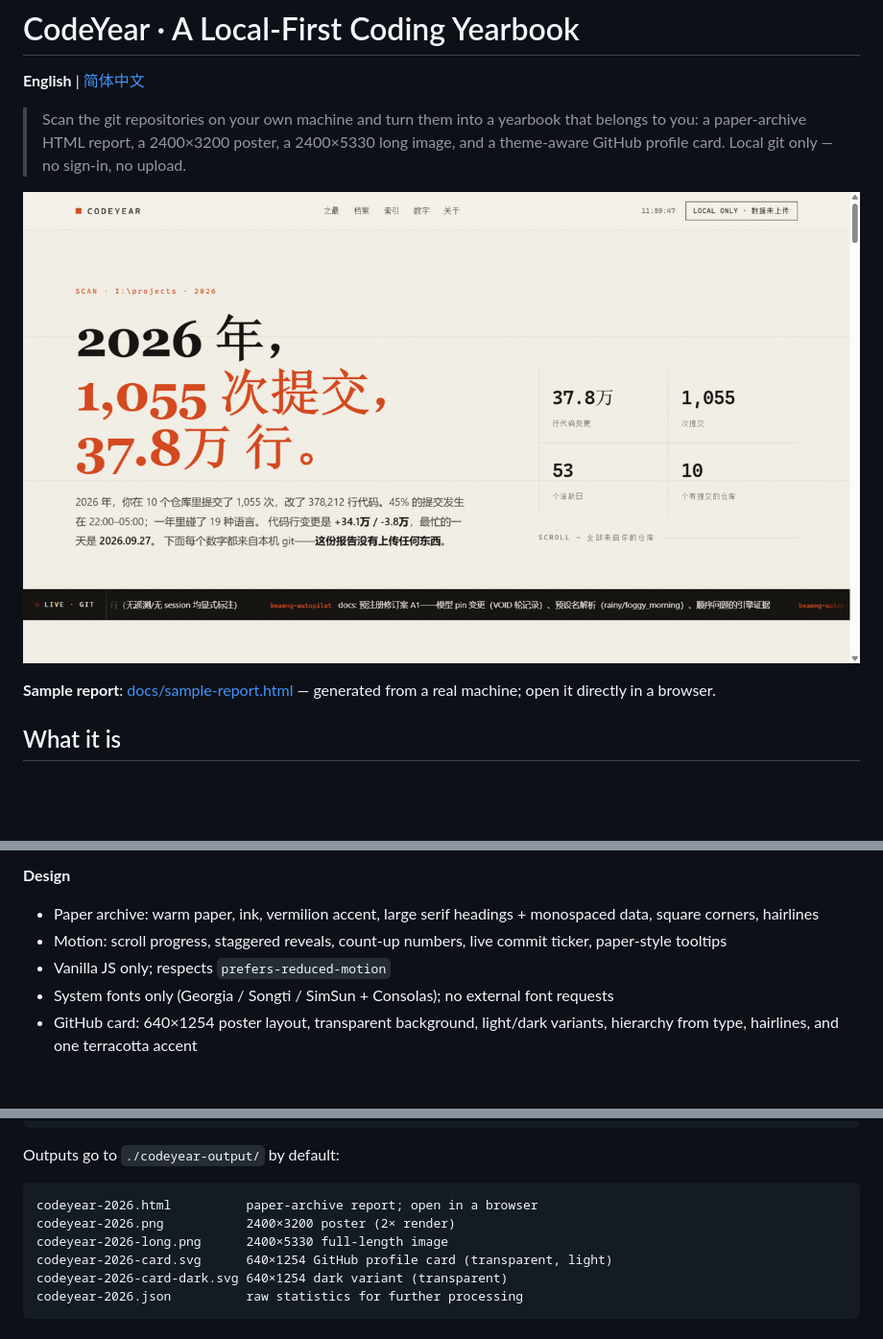
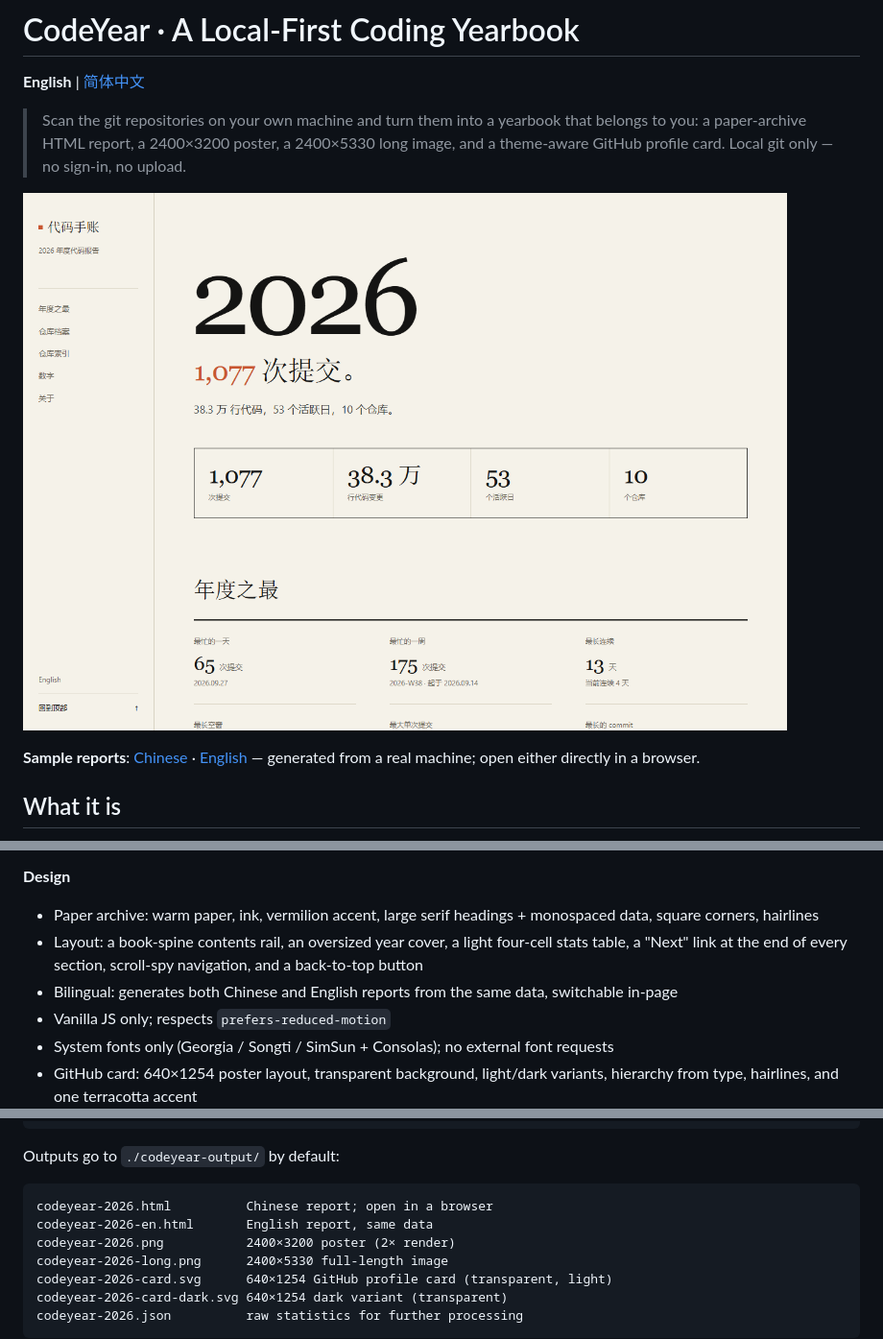
Before and after one commit to Qiongkura/codeyear, a Markdown page: README.en.md, 3 parts joined by grey strips. Shown at 96% size. GitHub-like rendering; pictures changed too: docs/report-preview.png; blank space fills up the shorter version.

Commit message:
feat: book-style report layout and English HTML edition

````diff
--- a/README.en.md
+++ b/README.en.md
@@ -8,7 +8,7 @@
 
 ![CodeYear report preview](docs/report-preview.png)
 
-**Sample report**: [docs/sample-report.html](docs/sample-report.html) — generated from a real machine; open it directly in a browser.
+**Sample reports**: [Chinese](docs/sample-report.html) · [English](docs/sample-report-en.html) — generated from a real machine; open either directly in a browser.
 
 ## What it is
 
@@ -42,7 +42,9 @@ By default it counts only commits authored by you (matching git `user.name` / `u
 
 **Design**
 - Paper archive: warm paper, ink, vermilion accent, large serif headings + monospaced data, square corners, hairlines
-- Motion: scroll progress, staggered reveals, count-up numbers, live commit ticker, paper-style tooltips
+- Layout: a book-spine contents rail, an oversized year cover, a light four-cell stats table,
+  a "Next" link at the end of every section, scroll-spy navigation, and a back-to-top button
+- Bilingual: generates both Chinese and English reports from the same data, switchable in-page
 - Vanilla JS only; respects `prefers-reduced-motion`
 - System fonts only (Georgia / Songti / SimSun + Consolas); no external font requests
 - GitHub card: 640×1254 poster layout, transparent background, light/dark variants, hierarchy from type, hairlines, and one terracotta accent
@@ -69,7 +71,8 @@ codeyear scan I:\projects --year 2026 --open
 Outputs go to `./codeyear-output/` by default:
 
 ```text
-codeyear-2026.html          paper-archive report; open in a browser
+codeyear-2026.html          Chinese report; open in a browser
+codeyear-2026-en.html       English report, same data
 codeyear-2026.png           2400×3200 poster (2× render)
 codeyear-2026-long.png      2400×5330 full-length image
 codeyear-2026-card.svg      640×1254 GitHub profile card (transparent, light)
````
Also changed, not shown: other parts of README.en.md (+1 -0 lines), README.md (+8 -3 lines), docs/intro.zh.md (+1 -0 lines), docs/sample-long.png, docs/sample.png, 7 other files.
